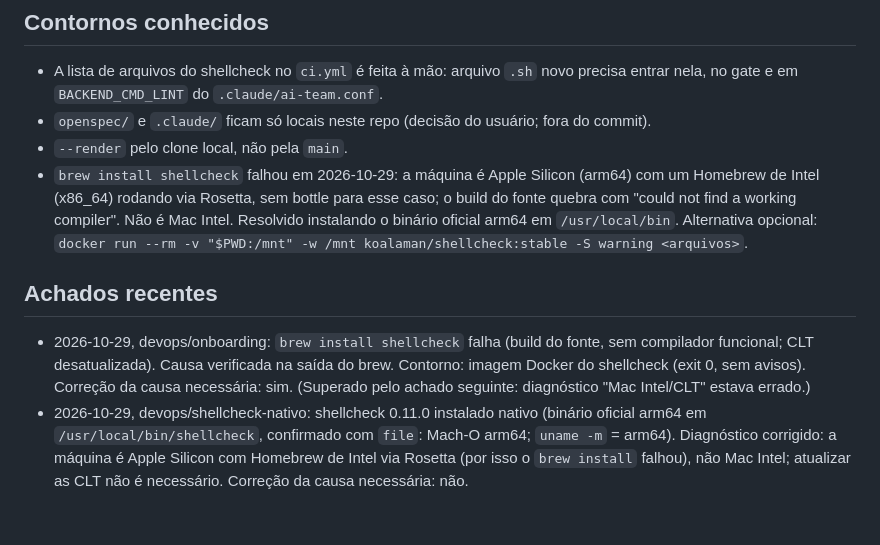
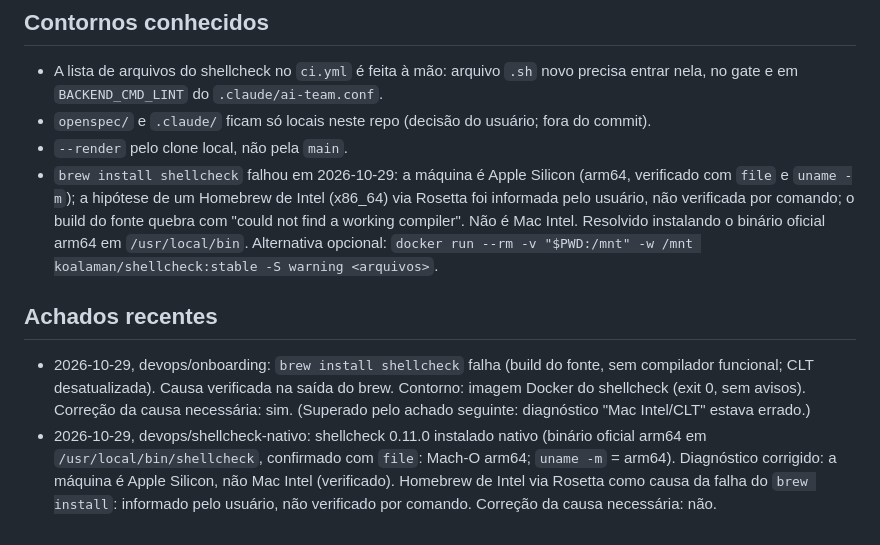
Before and after one commit to raphaelmonteiro/ai-team, a Markdown page: docs/ambiente.md, the part around the change. Drawn GitHub-style.

Commit message:
docs(ambiente): marca o Homebrew Intel/Rosetta como informado, não verificado
Co-Authored-By: Claude Sonnet 5.5 <noreply@anthropic.com>

```diff
--- a/docs/ambiente.md
+++ b/docs/ambiente.md
@@ -49,8 +49,8 @@
 - A lista de arquivos do shellcheck no `ci.yml` é feita à mão: arquivo `.sh` novo precisa entrar nela, no gate e em `BACKEND_CMD_LINT` do `.claude/ai-team.conf`.
 - `openspec/` e `.claude/` ficam só locais neste repo (decisão do usuário; fora do commit).
 - `--render` pelo clone local, não pela `main`.
-- `brew install shellcheck` falhou em 2026-10-29: a máquina é Apple Silicon (arm64) com um Homebrew de Intel (x86_64) rodando via Rosetta, sem bottle para esse caso; o build do fonte quebra com "could not find a working compiler". Não é Mac Intel. Resolvido instalando o binário oficial arm64 em `/usr/local/bin`. Alternativa opcional: `docker run --rm -v "$PWD:/mnt" -w /mnt koalaman/shellcheck:stable -S warning <arquivos>`.
+- `brew install shellcheck` falhou em 2026-10-29: a máquina é Apple Silicon (arm64, verificado com `file` e `uname -m`); a hipótese de um Homebrew de Intel (x86_64) via Rosetta foi informada pelo usuário, não verificada por comando; o build do fonte quebra com "could not find a working compiler". Não é Mac Intel. Resolvido instalando o binário oficial arm64 em `/usr/local/bin`. Alternativa opcional: `docker run --rm -v "$PWD:/mnt" -w /mnt koalaman/shellcheck:stable -S warning <arquivos>`.
 
 ## Achados recentes
 - 2026-10-29, devops/onboarding: `brew install shellcheck` falha (build do fonte, sem compilador funcional; CLT desatualizada). Causa verificada na saída do brew. Contorno: imagem Docker do shellcheck (exit 0, sem avisos). Correção da causa necessária: sim. (Superado pelo achado seguinte: diagnóstico "Mac Intel/CLT" estava errado.)
-- 2026-10-29, devops/shellcheck-nativo: shellcheck 0.11.0 instalado nativo (binário oficial arm64 em `/usr/local/bin/shellcheck`, confirmado com `file`: Mach-O arm64; `uname -m` = arm64). Diagnóstico corrigido: a máquina é Apple Silicon com Homebrew de Intel via Rosetta (por isso o `brew install` falhou), não Mac Intel; atualizar as CLT não é necessário. Correção da causa necessária: não.
+- 2026-10-29, devops/shellcheck-nativo: shellcheck 0.11.0 instalado nativo (binário oficial arm64 em `/usr/local/bin/shellcheck`, confirmado com `file`: Mach-O arm64; `uname -m` = arm64). Diagnóstico corrigido: a máquina é Apple Silicon, não Mac Intel (verificado). Homebrew de Intel via Rosetta como causa da falha do `brew install`: informado pelo usuário, não verificado por comando. Correção da causa necessária: não.
```
